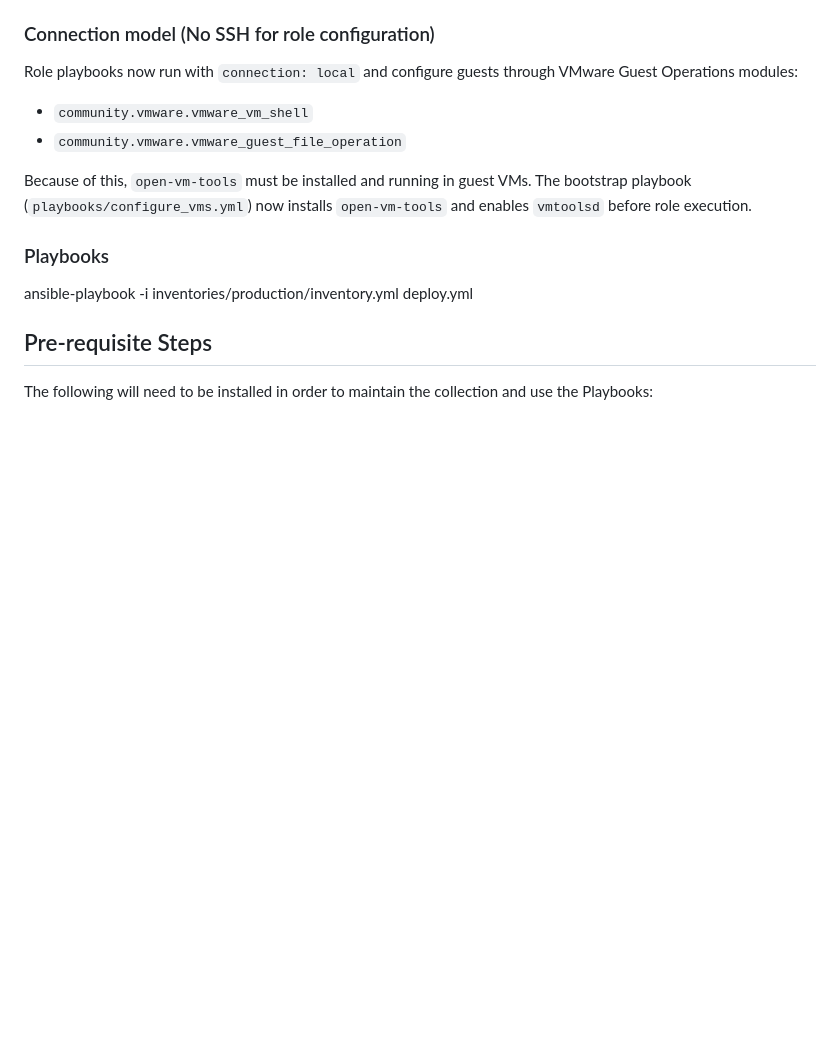
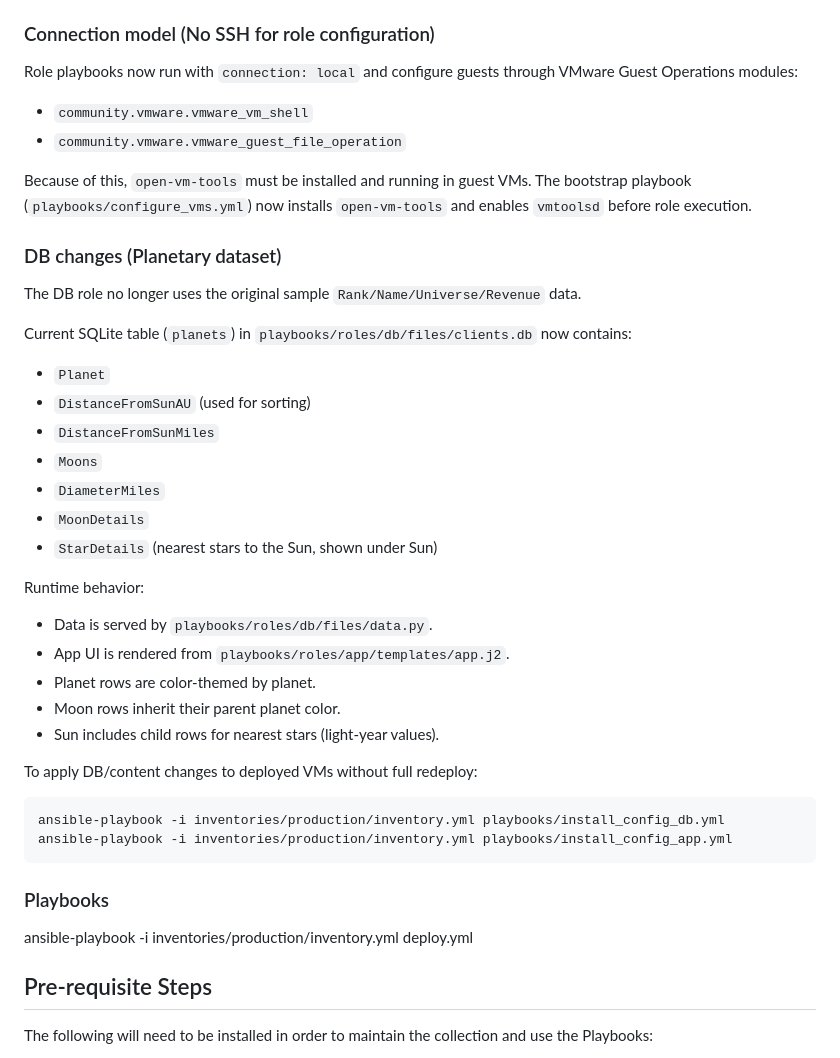
Before and after one commit to vBrit/3-Tier-Apps, a Markdown page: README.md, the part around the change. Drawn GitHub-style; blank space fills up the shorter version.

Commit message:
Document planetary DB schema and display changes

````diff
--- a/README.md
+++ b/README.md
@@ -55,6 +55,35 @@ Role playbooks now run with `connection: local` and configure guests through VMw
 * `community.vmware.vmware_guest_file_operation`
 
 Because of this, `open-vm-tools` must be installed and running in guest VMs. The bootstrap playbook (`playbooks/configure_vms.yml`) now installs `open-vm-tools` and enables `vmtoolsd` before role execution.
+
+### DB changes (Planetary dataset)
+
+The DB role no longer uses the original sample `Rank/Name/Universe/Revenue` data.
+
+Current SQLite table (`planets`) in `playbooks/roles/db/files/clients.db` now contains:
+
+* `Planet`
+* `DistanceFromSunAU` (used for sorting)
+* `DistanceFromSunMiles`
+* `Moons`
+* `DiameterMiles`
+* `MoonDetails`
+* `StarDetails` (nearest stars to the Sun, shown under Sun)
+
+Runtime behavior:
+
+* Data is served by `playbooks/roles/db/files/data.py`.
+* App UI is rendered from `playbooks/roles/app/templates/app.j2`.
+* Planet rows are color-themed by planet.
+* Moon rows inherit their parent planet color.
+* Sun includes child rows for nearest stars (light-year values).
+
+To apply DB/content changes to deployed VMs without full redeploy:
+
+```bash
+ansible-playbook -i inventories/production/inventory.yml playbooks/install_config_db.yml
+ansible-playbook -i inventories/production/inventory.yml playbooks/install_config_app.yml
+```
 
 ### Playbooks
 
````
